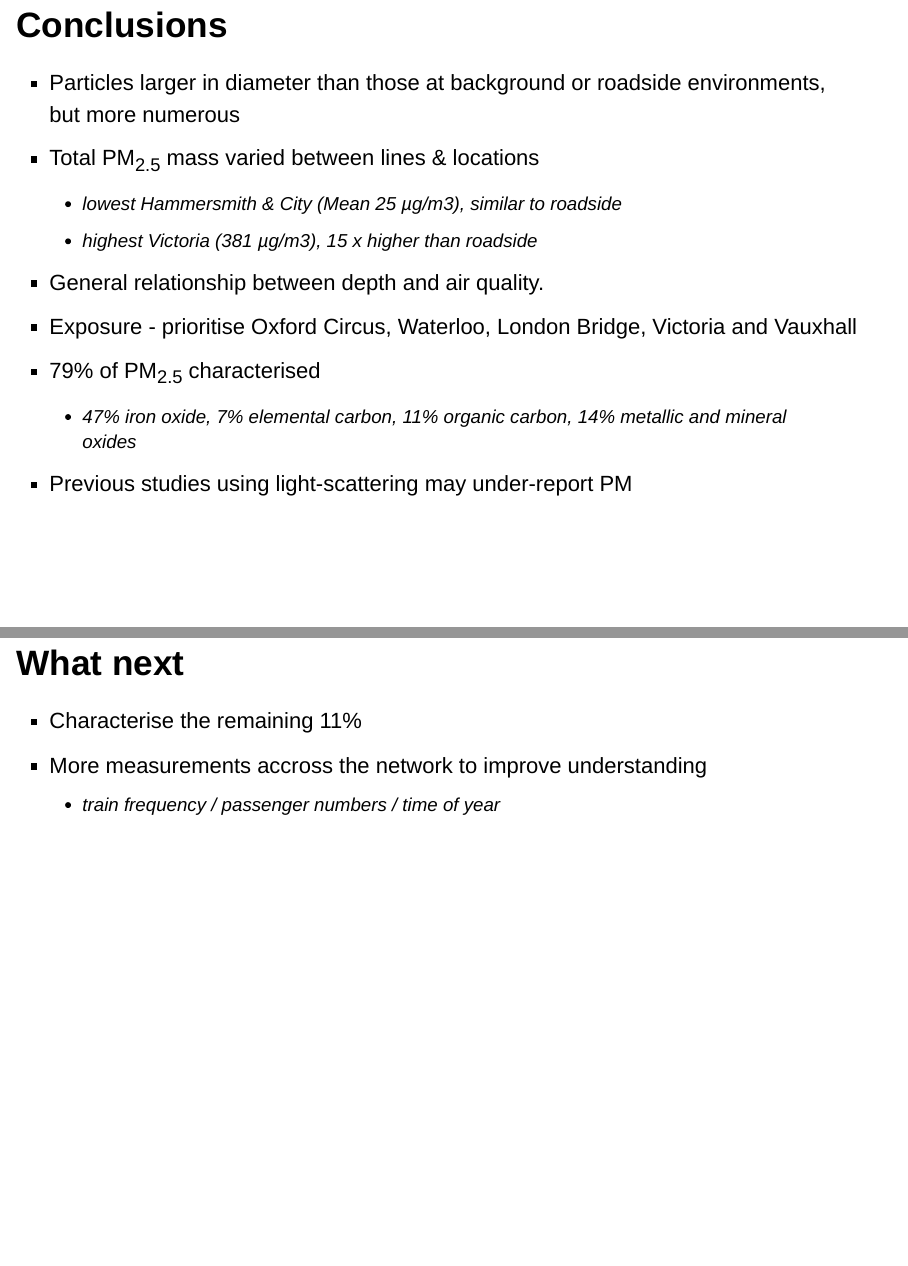
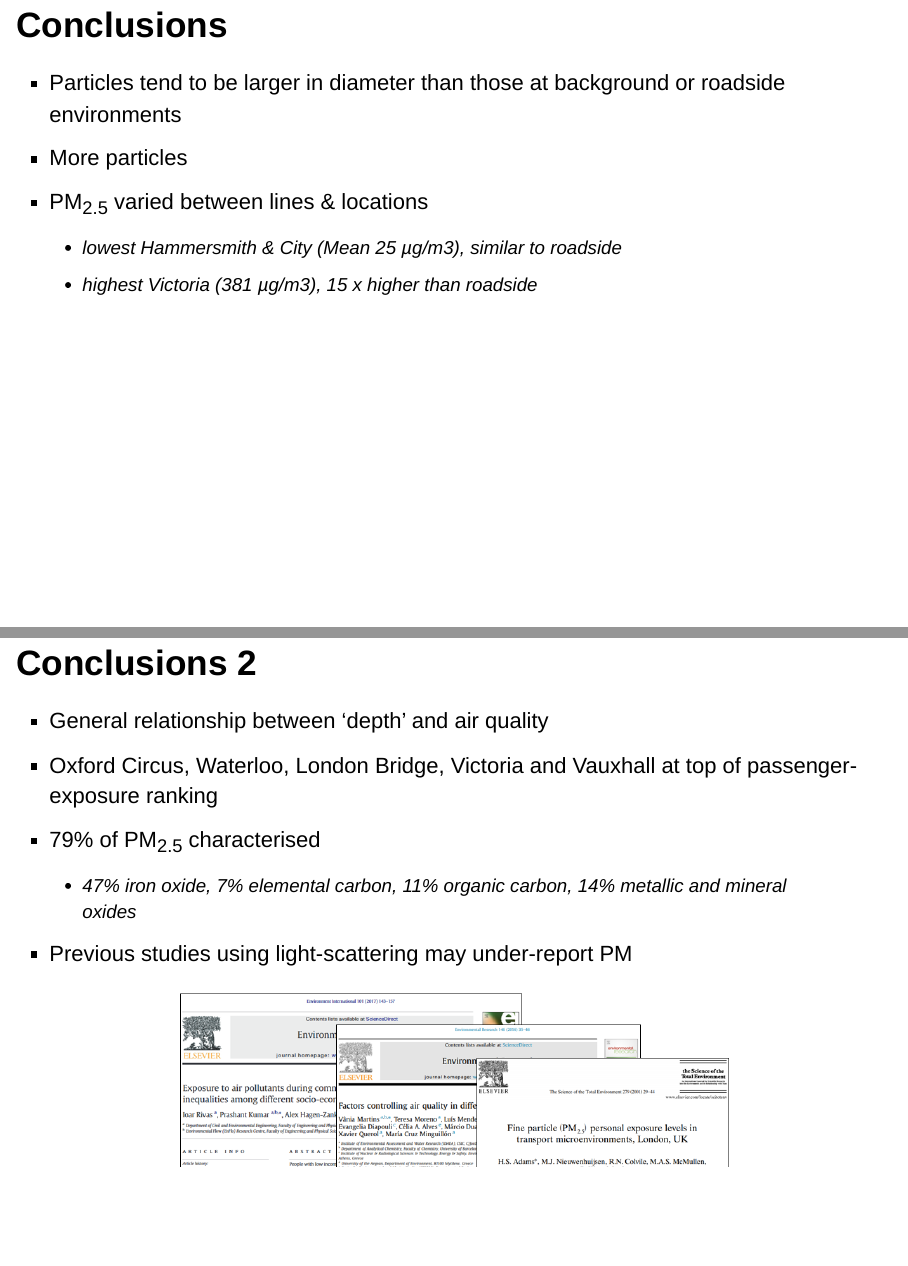
Before and after one commit to JimShady/GeoMobPresentation, an R Markdown document (AirQualityLondonUnderground.Rmd): pages 26 and 28 of 30 before the commit and pages 27 and 28 of 32 after it, joined at a grey line. Rendered offline with R 4.5, knitr and Pandoc, with nearby package versions; drawn as Slidy slides in place of the format the file asks for.

Commit message:
added more slides

```diff
--- a/AirQualityLondonUnderground.Rmd
+++ b/AirQualityLondonUnderground.Rmd
@@ -160,10 +160,14 @@
 
 ## Depth on the Central Line
 
-<br>
-<br>
 <p align="center">
 <img src="images/central_line.png" width=715, height=304>
+</p>
+
+## PM<sub>2.5</sub> Map
+
+<p align="center">
+<img src="images/pm25_tube_map.png" width=733, height=508>
 </p>
 
 ## Passenger-weighted stations
@@ -188,20 +192,25 @@
 
 ## Conclusions
 
-* Particles larger in diameter than those at background or roadside environments, but more numerous
-* Total PM<sub>2.5</sub> mass varied between lines & locations
-    * lowest Hammersmith & City (Mean 25 µg/m3), similar to roadside
-    * highest Victoria (381 µg/m3), 15 x higher than roadside
-* General relationship between depth and air quality.
-* Exposure - prioritise Oxford Circus, Waterloo, London Bridge, Victoria and Vauxhall
-* 79% of PM<sub>2.5</sub> characterised
-    * 47% iron oxide, 7% elemental carbon, 11% organic carbon, 14% metallic and mineral oxides
-* Previous studies using light-scattering may under-report PM
+- Particles tend to be larger in diameter than those at background or roadside environments
+- More particles
+- PM<sub>2.5</sub> varied between lines & locations
+    - lowest Hammersmith & City (Mean 25 µg/m3), similar to roadside
+    - highest Victoria (381 µg/m3), 15 x higher than roadside
+
+## Conclusions 2
+
+- General relationship between 'depth' and air quality
+- Oxford Circus, Waterloo, London Bridge, Victoria and Vauxhall at top of passenger-exposure ranking
+- 79% of PM<sub>2.5</sub> characterised
+    - 47% iron oxide, 7% elemental carbon, 11% organic carbon, 14% metallic and mineral oxides
+- Previous studies using light-scattering may under-report PM
+
+<p align="center">
+<img src="images/method_papers.png" width=671, height=212>
+</p>
 
 # What next
 
 ## What next
 
-* Characterise the remaining 11%
-* More measurements accross the network to improve understanding
-    * train frequency / passenger numbers / time of year
```
Also changed, not shown: images/method_papers.png (added), images/pm25_tube_map.png (added), AirQualityLondonUnderground.Rmd (7 more changed lines).
